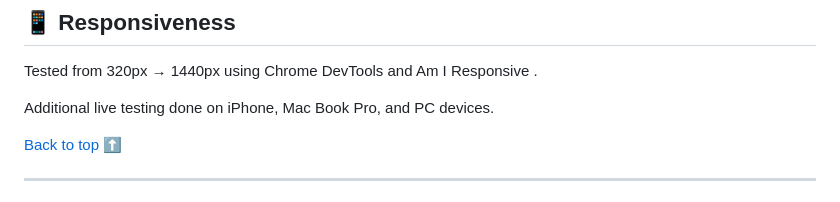
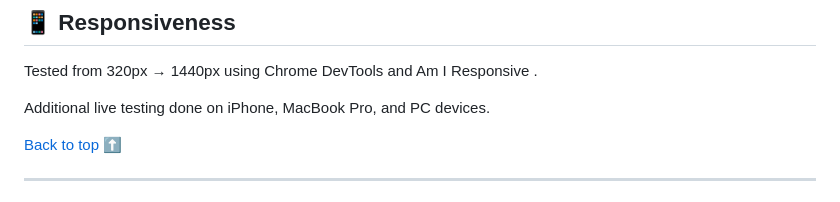
Before and after one commit to SamAtkinsonModeste/fitness-lux-gym, a Markdown page: TESTING.md, the part around one of its changes. Rendered like a GitHub page.

```diff
--- a/TESTING.md
+++ b/TESTING.md
@@ -173,7 +173,7 @@ used in Chrome DevTools (Incognito). Audited Performance, Accessibility, Best Pr
 Tested from 320px → 1440px using Chrome DevTools and Am I Responsive
 .
 
-Additional live testing done on iPhone, Mac Book Pro, and PC devices.
+Additional live testing done on iPhone, MacBook Pro, and PC devices.
 
 [Back to top ⬆️](#lux-fitness-gym)
 
```
Also changed, not shown: other parts of TESTING.md (+8 -8 lines), README.md (+40 -34 lines).
